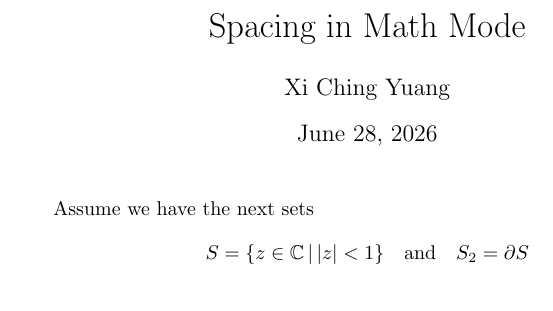
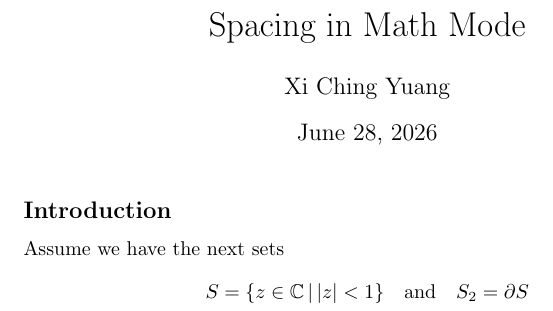
Before and after one commit to mngugi/LaTeX-in-aFew-Minutes, a LaTeX document (Part_14/Spacing in Math mode.tex): part of the page, cut so that both start at the same text. Compiled offline with pdfLaTeX.

Commit message:
Part_14/Spacing in Math mode.tex

```diff
--- a/Part_14/Spacing in Math mode.tex
+++ b/Part_14/Spacing in Math mode.tex
@@ -5,6 +5,8 @@
 
 \begin{document}
 \maketitle
+
+\subsection*{Introduction}
 Assume we have the next sets
 \[
 S = \{ z \in \mathbb{C}\, |\, |z| < 1 \} \quad \textrm{and} \quad S_2=\partial{S}
```
Also changed, not shown: Part_14/Spacing in Math mode.pdf, 2 other files.
